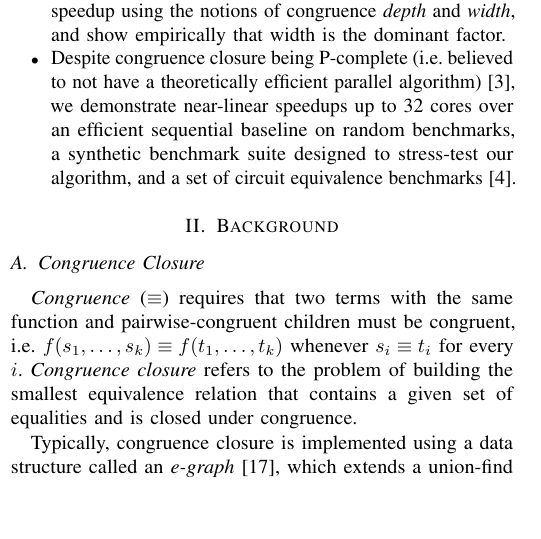
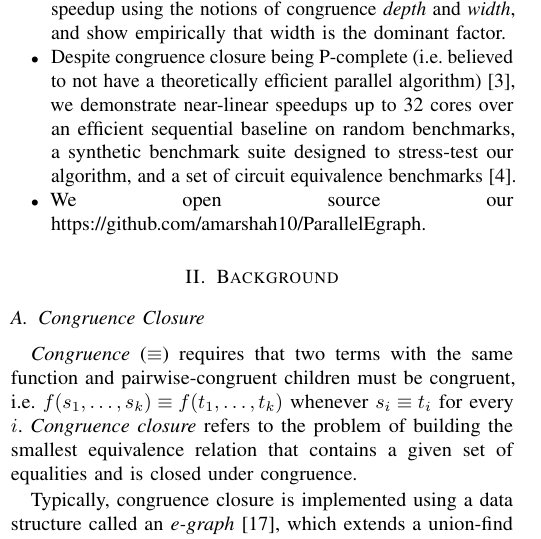
Before and after one commit to amarshah1/parallelcc-paper, a LaTeX document (paper.tex, which reads sections/1-intro.tex): part of one column of page 1 of 10, cut so that both start at the same text, the shorter picture padded with empty space. Compiled offline with pdfLaTeX.

Commit message:
added link to our repo

```diff
--- a/sections/1-intro.tex
+++ b/sections/1-intro.tex
@@ -77,6 +77,7 @@ In summary, this paper makes the following contributions:
     sequential baseline on random benchmarks, a synthetic benchmark suite
     designed to stress-test our algorithm, and a set of circuit equivalence
     benchmarks~\cite{clausal-cc}.
+    \item We open source our \href{code and benchmarks}{https://github.com/amarshah10/ParallelEgraph}.
 \end{itemize}
 % We additionally discuss what would be required to integrate our algorithms
 % into an existing SMT solver or equality saturation engine.
```
